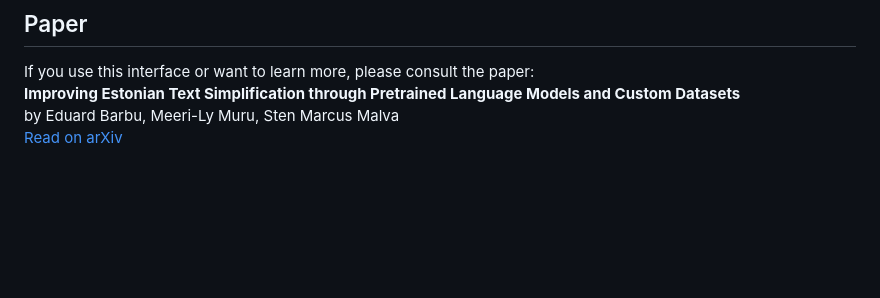
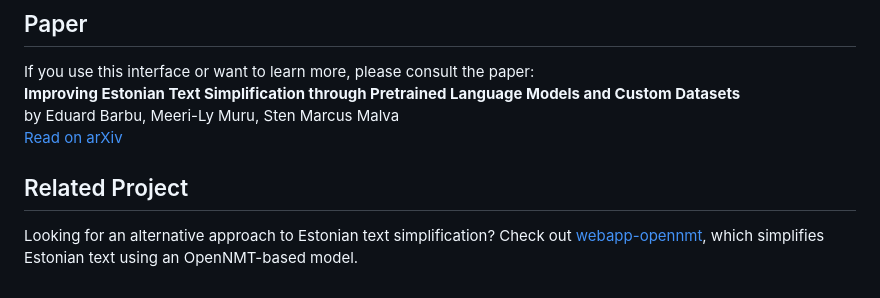
Before and after one commit to SoimulPatriei/webapp-llama, a Markdown page: README.md, the part around the change. GitHub-like rendering; blank space fills up the shorter version.

```diff
--- a/README.md
+++ b/README.md
@@ -144,3 +144,7 @@ If you use this interface or want to learn more, please consult the paper:
 **Improving Estonian Text Simplification through Pretrained Language Models and Custom Datasets**
 by Eduard Barbu, Meeri-Ly Muru, Sten Marcus Malva
 [Read on arXiv](https://arxiv.org/abs/2501.15624)
+
+## Related Project
+
+Looking for an alternative approach to Estonian text simplification? Check out [webapp-opennmt](https://github.com/SoimulPatriei/webapp-opennmt), which simplifies Estonian text using an OpenNMT-based model.
```
